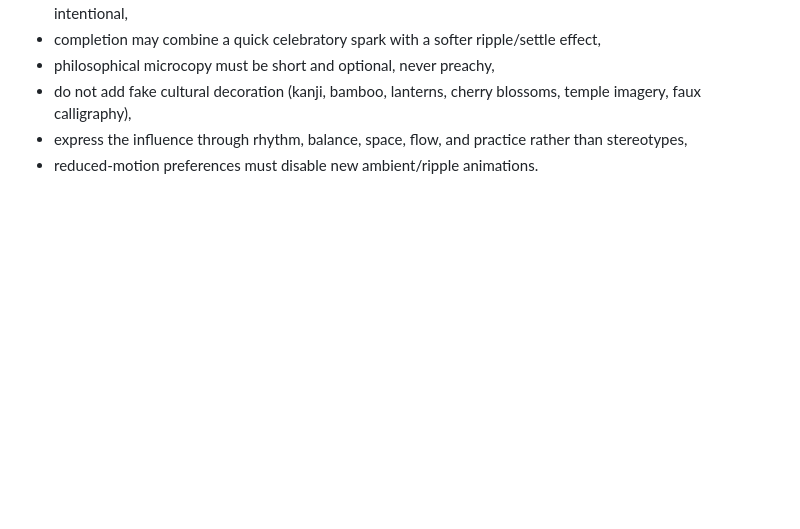
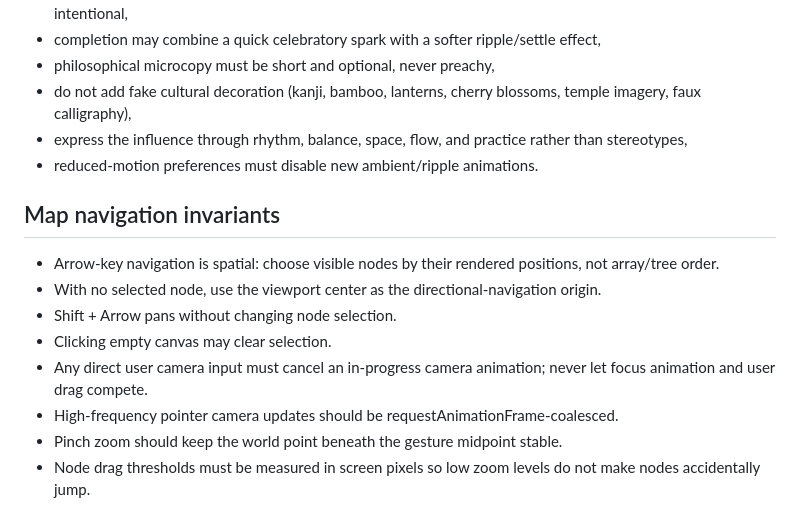
Before and after one commit to ylnyorulmaz/mandala-chart, a Markdown page: Agents.md, the part around the change. GitHub-like rendering; blank space fills up the shorter version.

Commit message:
docs: add map navigation implementation invariants

```diff
--- a/Agents.md
+++ b/Agents.md
@@ -384,3 +384,15 @@ Design rules:
 - do not add fake cultural decoration (kanji, bamboo, lanterns, cherry blossoms, temple imagery, faux calligraphy),
 - express the influence through rhythm, balance, space, flow, and practice rather than stereotypes,
 - reduced-motion preferences must disable new ambient/ripple animations.
+
+
+## Map navigation invariants
+
+- Arrow-key navigation is spatial: choose visible nodes by their rendered positions, not array/tree order.
+- With no selected node, use the viewport center as the directional-navigation origin.
+- Shift + Arrow pans without changing node selection.
+- Clicking empty canvas may clear selection.
+- Any direct user camera input must cancel an in-progress camera animation; never let focus animation and user drag compete.
+- High-frequency pointer camera updates should be requestAnimationFrame-coalesced.
+- Pinch zoom should keep the world point beneath the gesture midpoint stable.
+- Node drag thresholds must be measured in screen pixels so low zoom levels do not make nodes accidentally jump.
```
